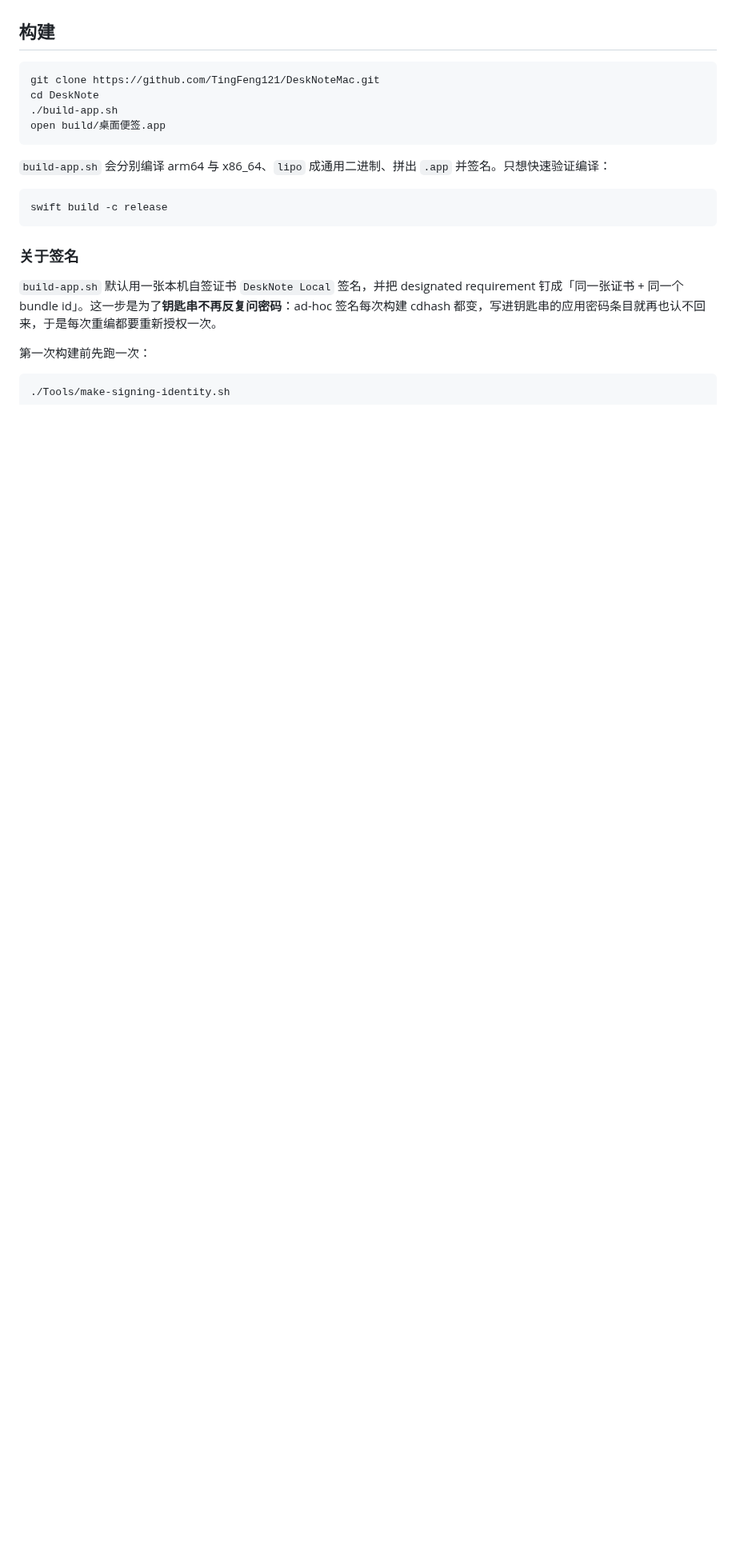
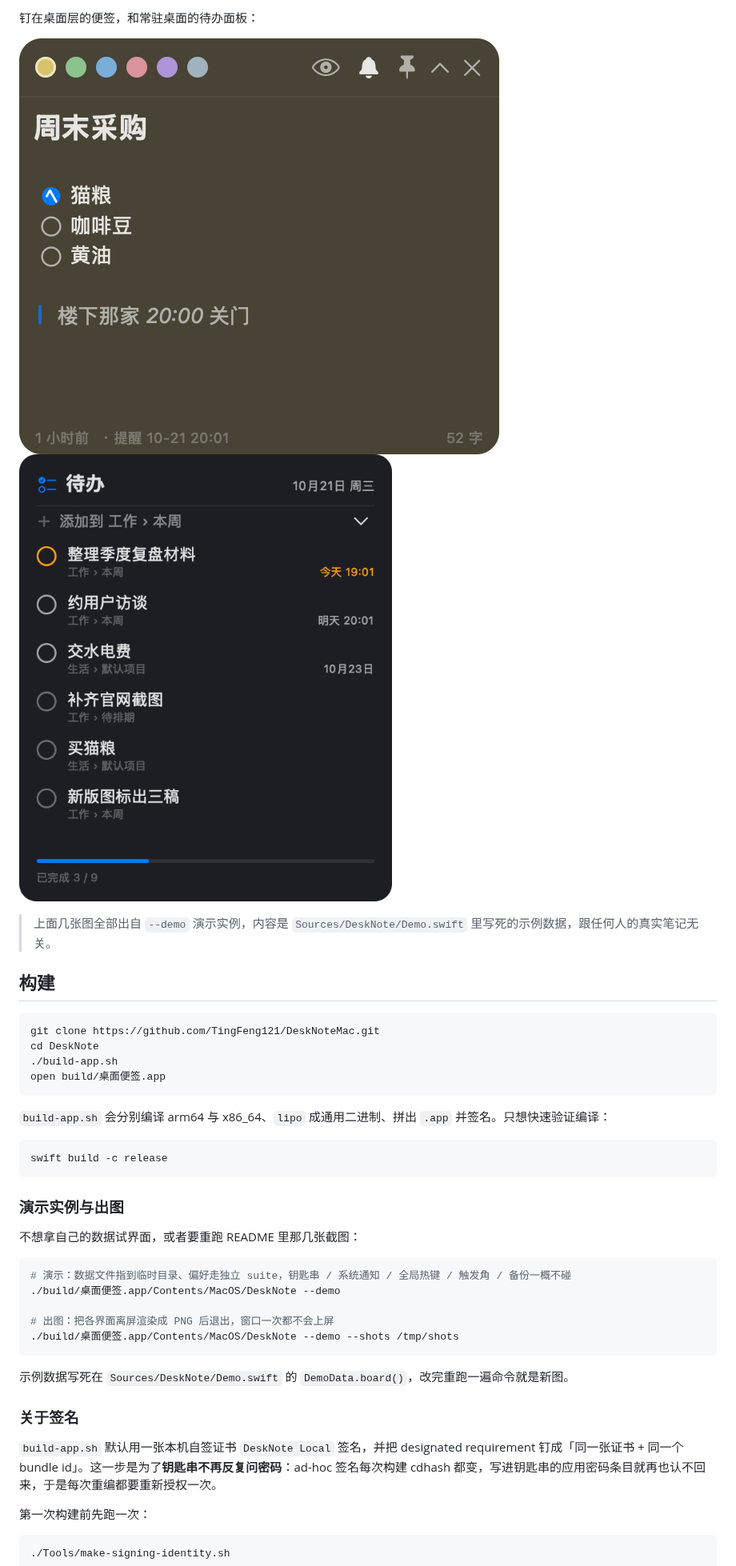
Before and after one commit to TingFeng121/DeskNoteMac, a Markdown page: README.md, the part around one of its changes. Shown at 80% size. GitHub-like rendering; pictures changed too: docs/screenshots/panel.png (added), docs/screenshots/sticky.png (added); blank space fills up the shorter version.

Commit message:
README 配界面截图，截图出自 --demo 演示实例
演示实例把数据文件指到临时目录、偏好走独立 suite，示例内容写死在 Demo.swift；
钥匙串、系统通知、全局热键、触发角、自动备份和窗口位置记忆在 demo 下一概不碰，
所以 README 里看不见任何人的真实笔记。

--demo --shots <目录> 把各界面离屏渲染成 PNG 后退出，窗口一次都不上屏。

````diff
--- a/README.md
+++ b/README.md
@@ -20,3 +35,10 @@
+钉在桌面层的便签，和常驻桌面的待办面板：
+
+![钉在桌面的便签](docs/screenshots/sticky.png)
+![桌面待办面板](docs/screenshots/panel.png)
+
+> 上面几张图全部出自 `--demo` 演示实例，内容是 `Sources/DeskNote/Demo.swift` 里写死的示例数据，跟任何人的真实笔记无关。
+
 ## 构建
 
 ```bash
@@ -31,6 +53,20 @@ open build/桌面便签.app
 ```bash
 swift build -c release
 ```
+
+### 演示实例与出图
+
+不想拿自己的数据试界面，或者要重跑 README 里那几张截图：
+
+```bash
+# 演示：数据文件指到临时目录、偏好走独立 suite，钥匙串 / 系统通知 / 全局热键 / 触发角 / 备份一概不碰
+./build/桌面便签.app/Contents/MacOS/DeskNote --demo
+
+# 出图：把各界面离屏渲染成 PNG 后退出，窗口一次都不会上屏
+./build/桌面便签.app/Contents/MacOS/DeskNote --demo --shots /tmp/shots
+```
+
+示例数据写死在 `Sources/DeskNote/Demo.swift` 的 `DemoData.board()`，改完重跑一遍命令就是新图。
 
 ### 关于签名
 
````
Also changed, not shown: other parts of README.md (+16 -0 lines), docs/screenshots/board-light.png (added), docs/screenshots/board.png (added), docs/screenshots/notes-editor.png (added), docs/screenshots/notes-gallery.png (added), 8 other files.
